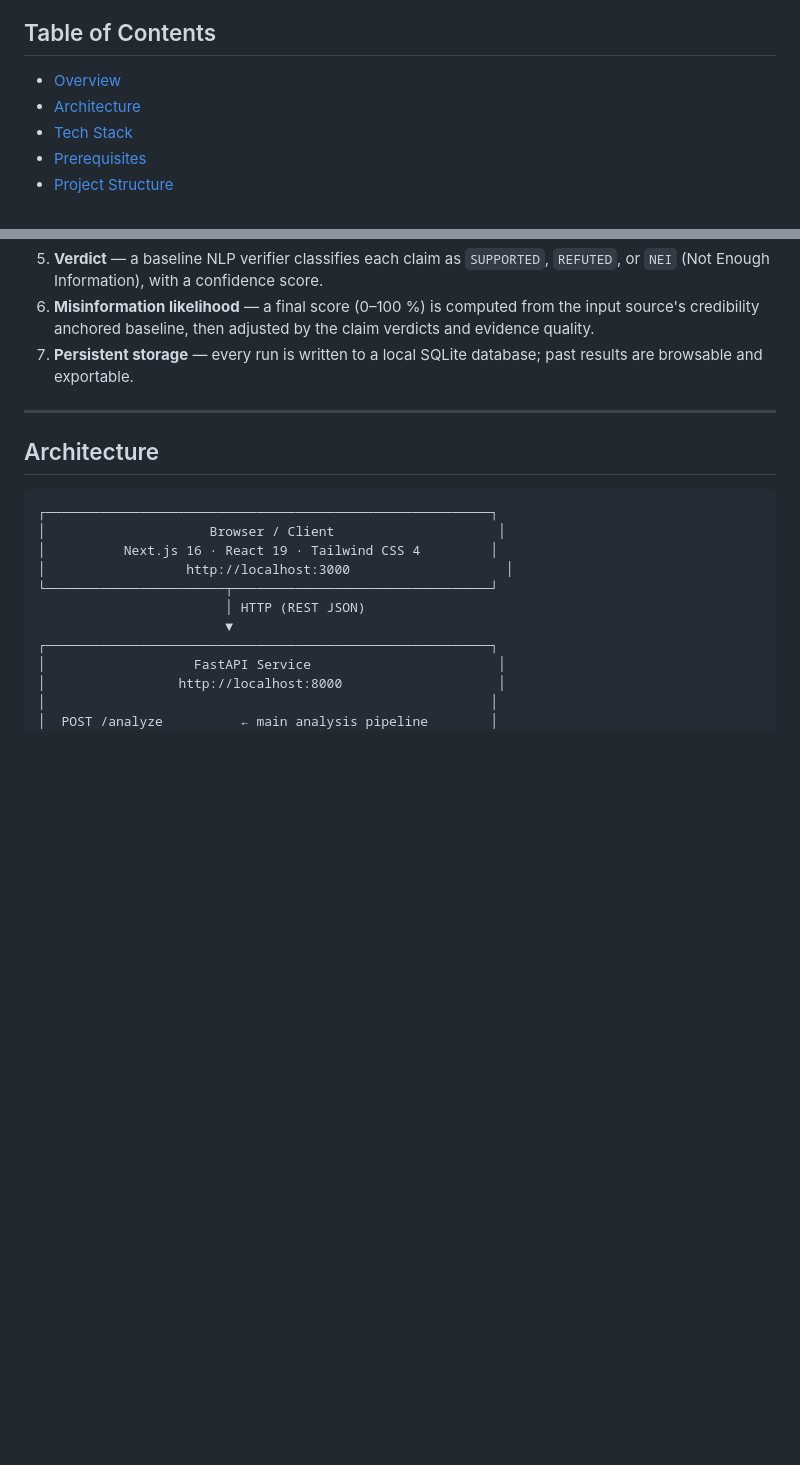
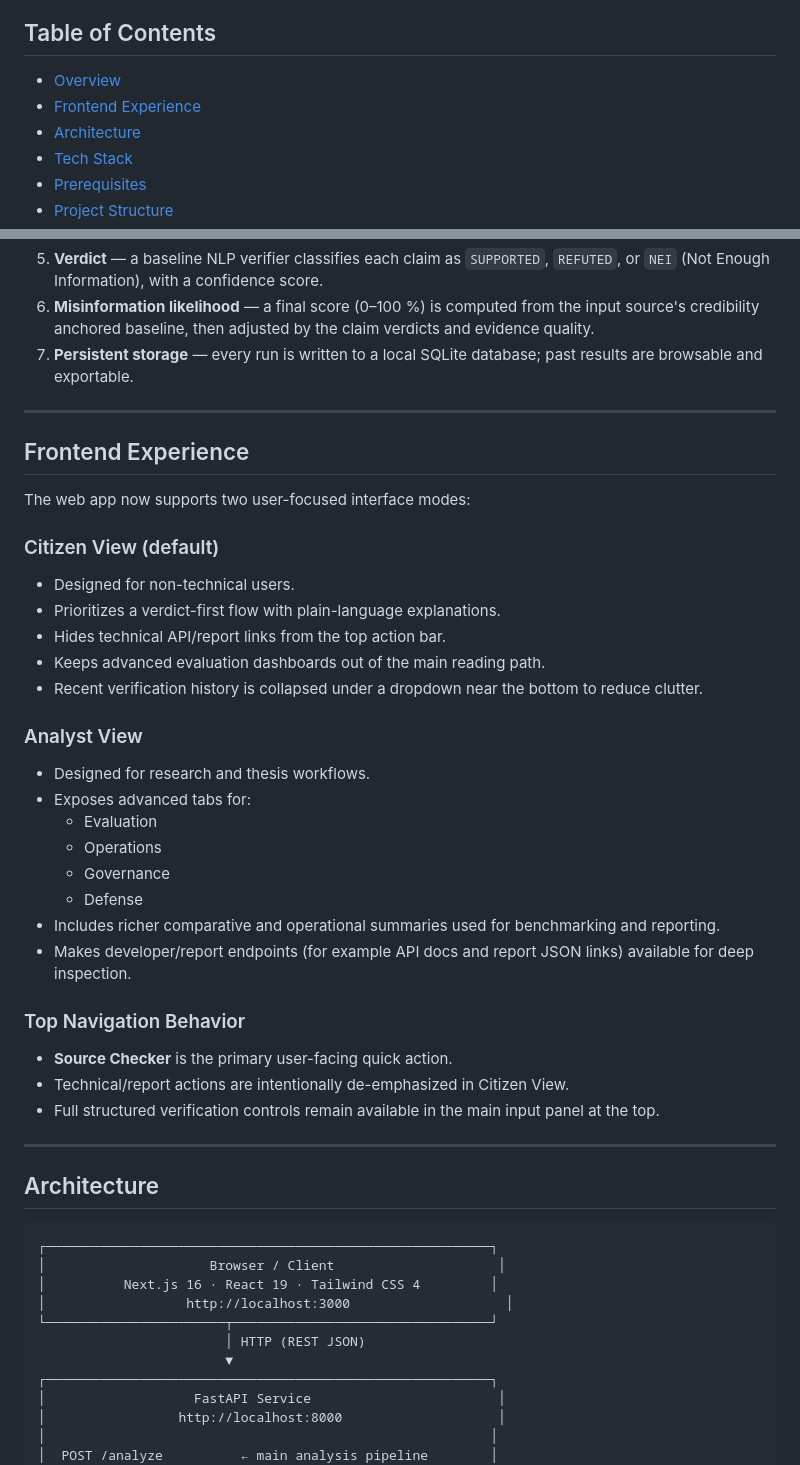
Before and after one commit to sandyboy007/fact-validator, a Markdown page: README.md, 2 parts joined by grey strips. Drawn GitHub-style; blank space fills up the shorter version.

Commit message:
docs: describe citizen and analyst frontend experiences

```diff
--- a/README.md
+++ b/README.md
@@ -13,6 +13,7 @@
 ## Table of Contents
 
 - [Overview](#overview)
+- [Frontend Experience](#frontend-experience)
 - [Architecture](#architecture)
 - [Tech Stack](#tech-stack)
 - [Prerequisites](#prerequisites)
@@ -45,6 +46,37 @@ Fact Validator takes a **URL or free text** as input and performs the following
 5. **Verdict** — a baseline NLP verifier classifies each claim as `SUPPORTED`, `REFUTED`, or `NEI` (Not Enough Information), with a confidence score.
 6. **Misinformation likelihood** — a final score (0–100 %) is computed from the input source's credibility anchored baseline, then adjusted by the claim verdicts and evidence quality.
 7. **Persistent storage** — every run is written to a local SQLite database; past results are browsable and exportable.
+
+---
+
+## Frontend Experience
+
+The web app now supports two user-focused interface modes:
+
+### Citizen View (default)
+
+- Designed for non-technical users.
+- Prioritizes a verdict-first flow with plain-language explanations.
+- Hides technical API/report links from the top action bar.
+- Keeps advanced evaluation dashboards out of the main reading path.
+- Recent verification history is collapsed under a dropdown near the bottom to reduce clutter.
+
+### Analyst View
+
+- Designed for research and thesis workflows.
+- Exposes advanced tabs for:
+  - Evaluation
+  - Operations
+  - Governance
+  - Defense
+- Includes richer comparative and operational summaries used for benchmarking and reporting.
+- Makes developer/report endpoints (for example API docs and report JSON links) available for deep inspection.
+
+### Top Navigation Behavior
+
+- **Source Checker** is the primary user-facing quick action.
+- Technical/report actions are intentionally de-emphasized in Citizen View.
+- Full structured verification controls remain available in the main input panel at the top.
 
 ---
 
```
